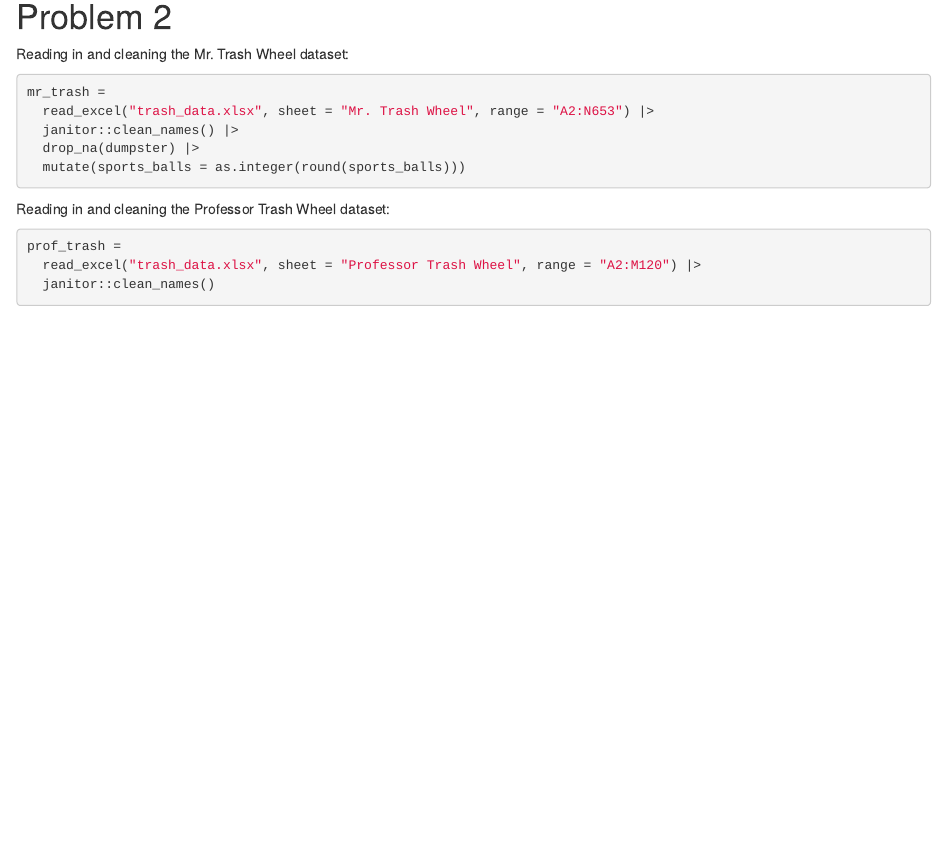
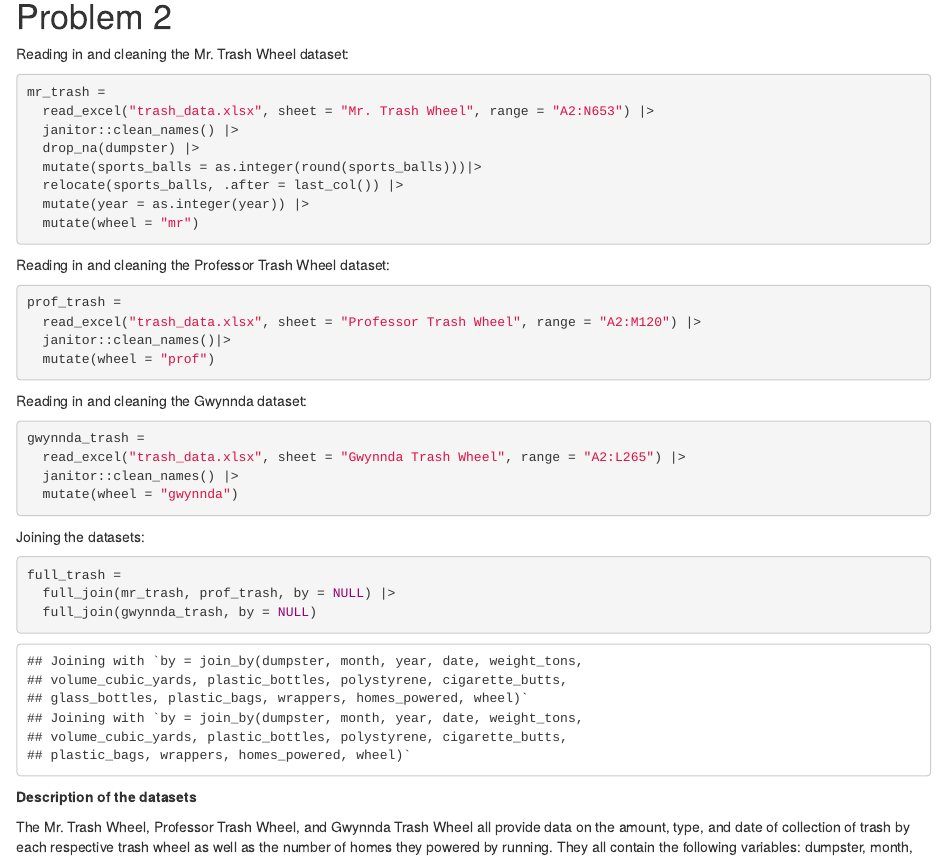
Before and after one commit to rachelenovick/p8105_hw2_ren2121, an R Markdown document (p8105_hw2_ren2121.Rmd): the page in a window 1100 px wide, from 2290 px down. The pictures show the output file p8105_hw2_ren2121.html that the author committed with the source, opened offline.

Commit message:
Joining the datasets and decribing the data using inline R code.

````diff
--- a/p8105_hw2_ren2121.Rmd
+++ b/p8105_hw2_ren2121.Rmd
@@ -100,7 +100,10 @@ mr_trash =
   read_excel("trash_data.xlsx", sheet = "Mr. Trash Wheel", range = "A2:N653") |>
   janitor::clean_names() |>
   drop_na(dumpster) |>
-  mutate(sports_balls = as.integer(round(sports_balls)))
+  mutate(sports_balls = as.integer(round(sports_balls)))|>
+  relocate(sports_balls, .after = last_col()) |>
+  mutate(year = as.integer(year)) |>
+  mutate(wheel = "mr")
 
 ```
 
@@ -110,6 +113,32 @@ Reading in and cleaning the Professor Trash Wheel dataset:
 
 prof_trash =
   read_excel("trash_data.xlsx", sheet = "Professor Trash Wheel", range = "A2:M120") |>
-  janitor::clean_names()
+  janitor::clean_names()|>
+  mutate(wheel = "prof")
 
 ```
+
+Reading in and cleaning the Gwynnda dataset:
+
+```{r}
+
+gwynnda_trash =
+  read_excel("trash_data.xlsx", sheet = "Gwynnda Trash Wheel", range = "A2:L265") |>
+  janitor::clean_names() |>
+  mutate(wheel = "gwynnda")
+
+```
+
+Joining the datasets:
+
+```{r}
+
+full_trash =
+  full_join(mr_trash, prof_trash, by = NULL) |>
+  full_join(gwynnda_trash, by = NULL)
+
+```
+
+**Description of the datasets**
+
+The Mr. Trash Wheel, Professor Trash Wheel, and Gwynnda Trash Wheel all provide data on the amount, type, and date of collection of trash by each respective trash wheel as well as the number of homes they powered by running. They all contain the following variables: `r paste(names(prof_trash), collapse = ", ")`. Mr. Trash Wheel also contains a variable for the number of sports balls collected. In the final joined dataset, there are `r nrow(full_trash)` total observations.
````
Also changed, not shown: p8105_hw2_ren2121.html, trash_data.xlsx, p8105_hw2_ren2121.Rmd (4 more changed lines).
